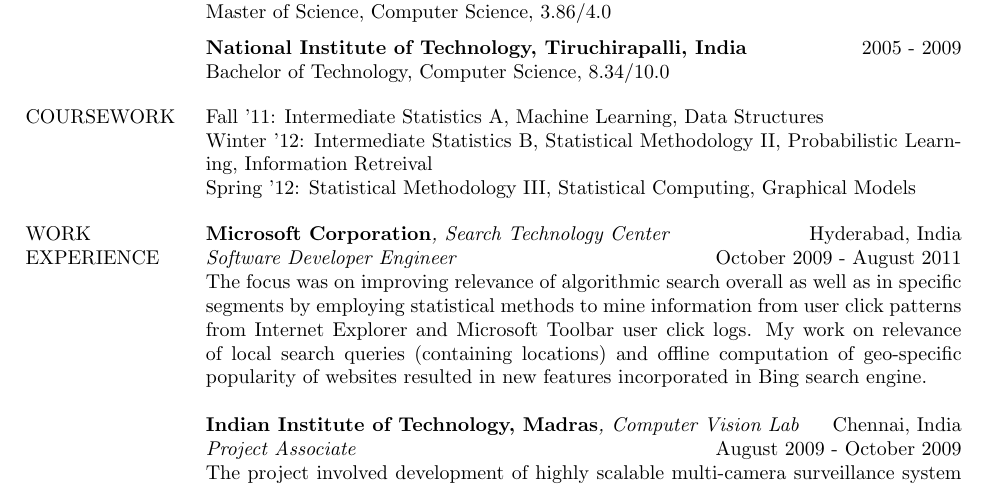
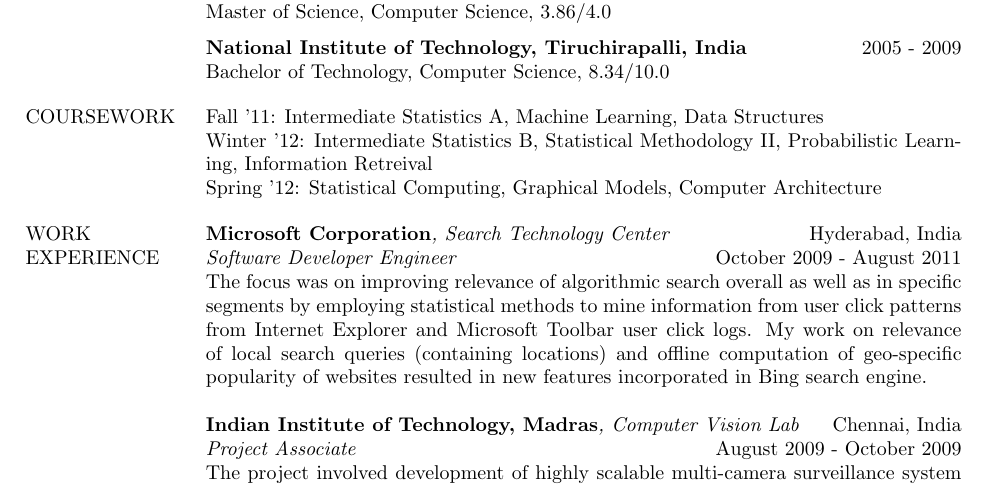
Before and after one commit to abhinavkulkarni/UCI-Website, a LaTeX CV (Resume.tex): part of the page, cut so that both start at the same text. Compiled offline with pdfLaTeX.

Commit message:
Updated Spring Coursework

```diff
--- a/Resume.tex
+++ b/Resume.tex
@@ -45,7 +45,7 @@
   \colchunk[2]{%
   Fall '11: Intermediate Statistics A, Machine Learning, Data Structures\\*
   Winter '12: Intermediate Statistics B, Statistical Methodology II, Probabilistic Learning, Information Retreival\\*
-  Spring '12: Statistical Methodology III, Statistical Computing, Graphical Models
+  Spring '12: Statistical Computing, Graphical Models, Computer Architecture
   }
 \end{parcolumns}
 \vspace{\baselineskip}
```
Also changed, not shown: Resume.pdf, Resume/Resume.pdf.
